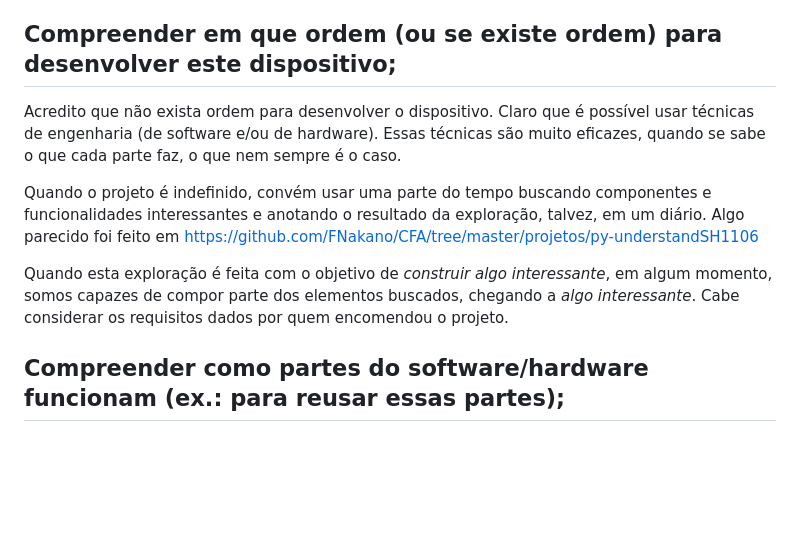
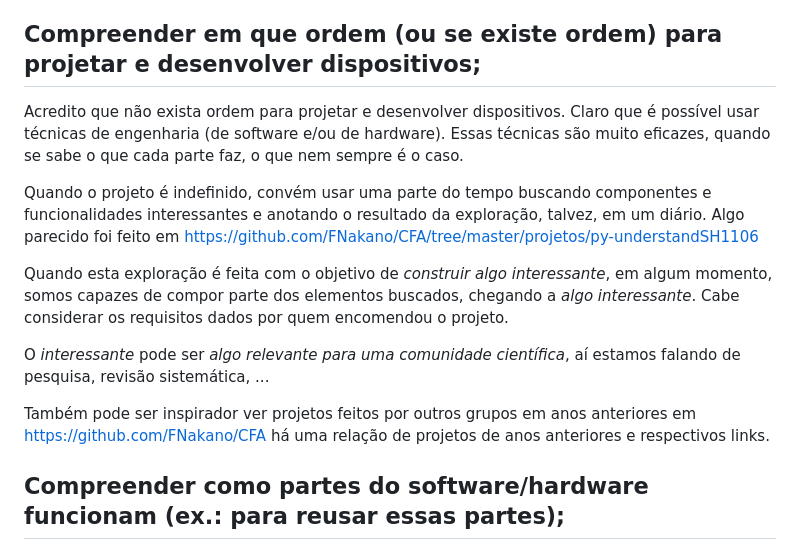
Before and after one commit to FNakano/ProjetoBasico-CFA, a Markdown page: README.md, the part around the change. Drawn GitHub-style; blank space fills up the shorter version.

Commit message:
Acrescentei informação, cheguei a algo apresentável.

```diff
--- a/README.md
+++ b/README.md
@@ -120,14 +120,17 @@ A ordem é:
 6. Saber como dispositivos podem ser desenvolvidos e que documentação de andamento do projeto foi gerada.
 
 
-## Compreender em que ordem (ou se existe ordem) para desenvolver este dispositivo;
+## Compreender em que ordem (ou se existe ordem) para projetar e desenvolver dispositivos;
 
-Acredito que não exista ordem para desenvolver o dispositivo. Claro que é possível usar técnicas de engenharia (de software e/ou de hardware). Essas técnicas são muito eficazes, quando se sabe o que cada parte faz, o que nem sempre é o caso.
+Acredito que não exista ordem para projetar e desenvolver dispositivos. Claro que é possível usar técnicas de engenharia (de software e/ou de hardware). Essas técnicas são muito eficazes, quando se sabe o que cada parte faz, o que nem sempre é o caso.
 
 Quando o projeto é indefinido, convém usar uma parte do tempo buscando componentes e funcionalidades interessantes e anotando o resultado da exploração, talvez, em um diário. Algo parecido foi feito em https://github.com/FNakano/CFA/tree/master/projetos/py-understandSH1106
 
 Quando esta exploração é feita com o objetivo de *construir algo interessante*, em algum momento, somos capazes de compor parte dos elementos buscados, chegando a *algo interessante*. Cabe considerar os requisitos dados por quem encomendou o projeto.
 
+O *interessante* pode ser *algo relevante para uma comunidade científica*, aí estamos falando de pesquisa, revisão sistemática, ...
+
+Também pode ser inspirador ver projetos feitos por outros grupos em anos anteriores em https://github.com/FNakano/CFA há uma relação de projetos de anos anteriores e respectivos links.
 
 ## Compreender como partes do software/hardware funcionam (ex.: para reusar essas partes);
 
```
